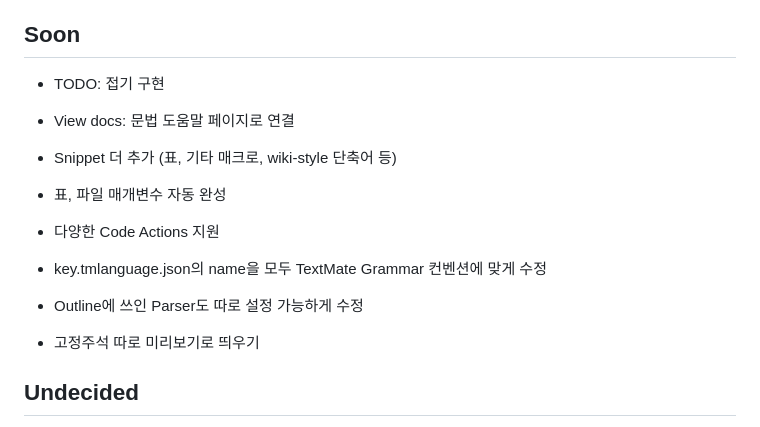
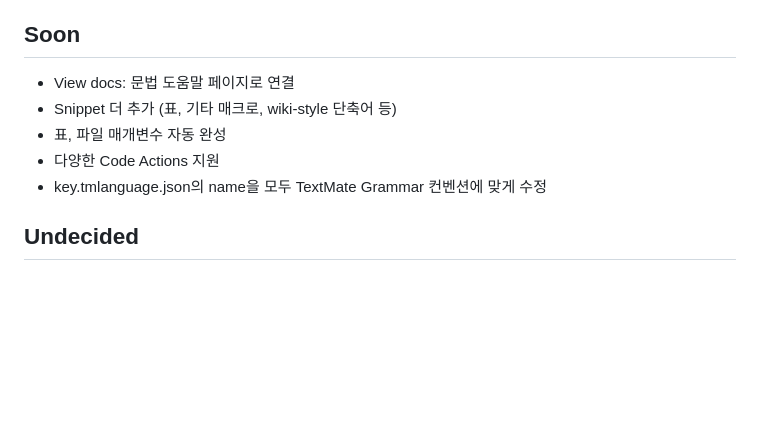
Before and after one commit to jhk1090/namucode, a Markdown page: TODO.md, the part around the change. GitHub-like rendering; blank space fills up the shorter version.

```diff
--- a/TODO.md
+++ b/TODO.md
@@ -12,16 +12,12 @@
 
 ## Soon
 
-- TODO: 접기 구현
 - View docs: 문법 도움말 페이지로 연결
 - Snippet 더 추가 (표, 기타 매크로, wiki-style 단축어 등)
 - 표, 파일 매개변수 자동 완성
 - 다양한 Code Actions 지원
 - key.tmlanguage.json의 name을 모두 TextMate Grammar 컨벤션에 맞게 수정
 
-- Outline에 쓰인 Parser도 따로 설정 가능하게 수정
-- 고정주석 따로 미리보기로 띄우기
-
 ## Undecided
 
 - VSCode 내 inline 미리보기 지원
```
Also changed, not shown: CHANGELOG.md (+1 -0 lines), docs/preview.md (+6 -5 lines), images/namucode_preview_navigation.png, 5 other files.
